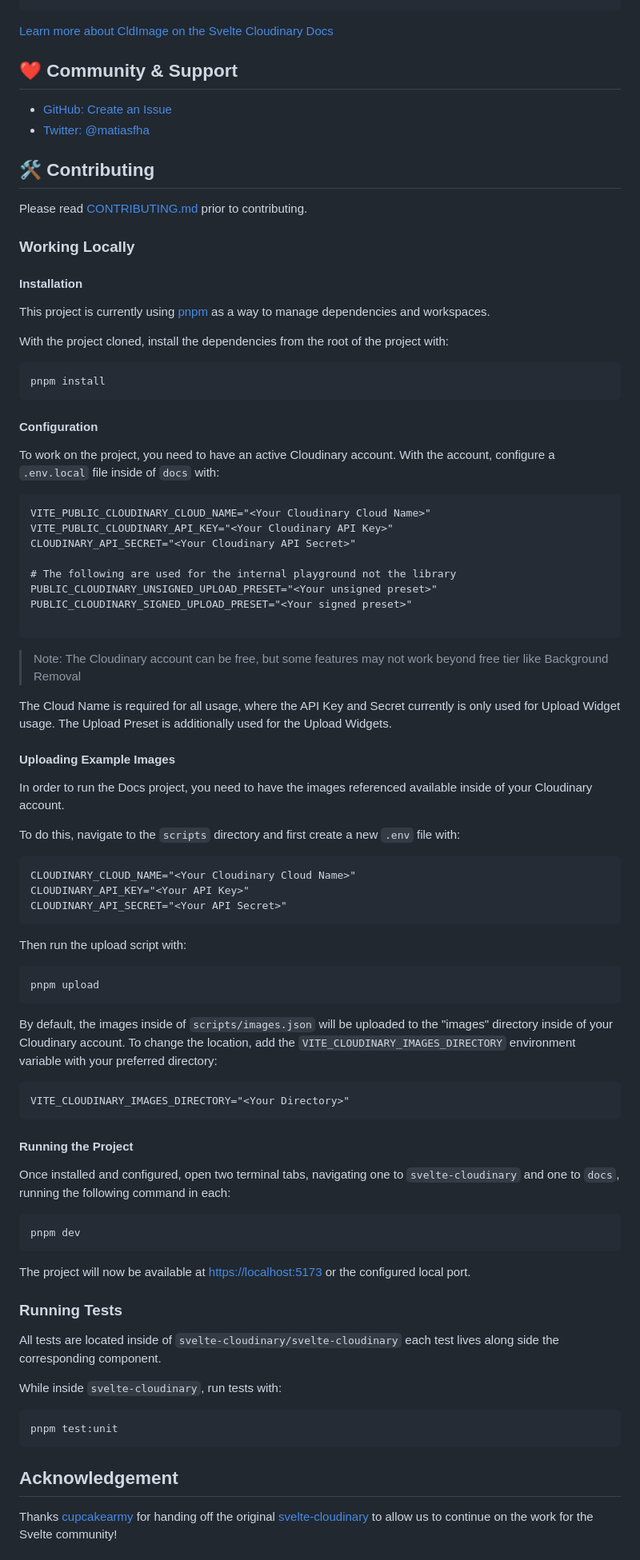
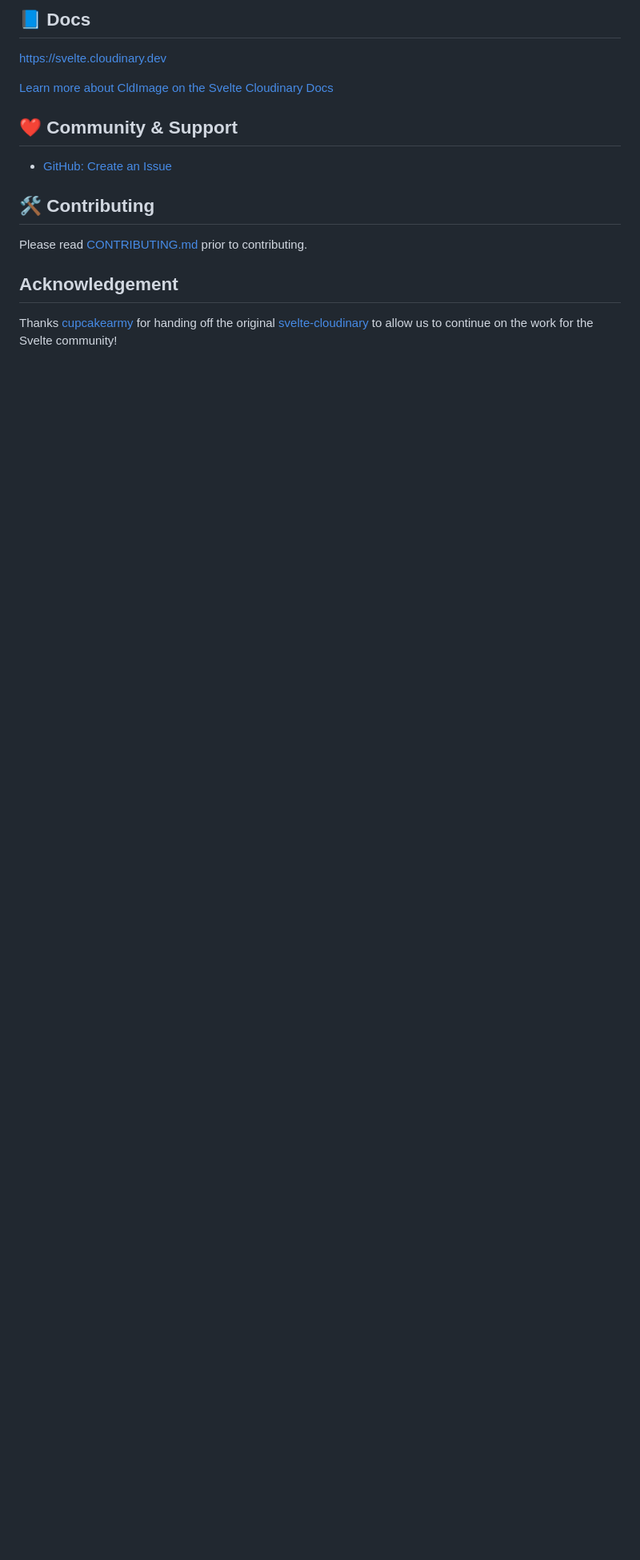
Before and after one commit to cloudinary-community/svelte-cloudinary, a Markdown page: packages/svelte-cloudinary/README.md, the part around the change printed below. Shown: that part at 80% size. Rendered like a GitHub page; blank space fills up the shorter version.

Commit message:
docs: update package docs

````diff
--- a/packages/svelte-cloudinary/README.md
+++ b/packages/svelte-cloudinary/README.md
@@ -60,90 +63,18 @@ import { CldImage } from 'svelte-cloudinary';
 ```
+
+## 📘 Docs
+
+https://svelte.cloudinary.dev
 
 [Learn more about CldImage on the Svelte Cloudinary Docs](https://svelte-cloudinary.vercel.app/components/cldimage/basic-usage)
 
 ## ❤️ Community & Support
 
-- [GitHub: Create an Issue](https://github.com/cloudinary-community/svelte-cloudinary/issues/new)
-- [Twitter: @matiasfha](https://twitter.com/matiasfha)
+-   [GitHub: Create an Issue](https://github.com/cloudinary-community/svelte-cloudinary/issues/new)
 
 ## 🛠 Contributing
 
 Please read [CONTRIBUTING.md](https://github.com/cloudinary-community/svelte-cloudinary/blob/main/CONTRIBUTING.md) prior to contributing.
-
-### Working Locally
-
-#### Installation
-
-This project is currently using [pnpm](https:///pnpm.io) as a way to manage dependencies and workspaces.
-
-With the project cloned, install the dependencies from the root of the project with:
-
-```
-pnpm install
-```
-
-#### Configuration
-
-To work on the project, you need to have an active Cloudinary account. With the account, configure a `.env.local` file inside of `docs` with:
-
-```
-VITE_PUBLIC_CLOUDINARY_CLOUD_NAME="<Your Cloudinary Cloud Name>"
-VITE_PUBLIC_CLOUDINARY_API_KEY="<Your Cloudinary API Key>"
-CLOUDINARY_API_SECRET="<Your Cloudinary API Secret>"
-
-# The following are used for the internal playground not the library
-PUBLIC_CLOUDINARY_UNSIGNED_UPLOAD_PRESET="<Your unsigned preset>"
-PUBLIC_CLOUDINARY_SIGNED_UPLOAD_PRESET="<Your signed preset>"
-
-```
-
-> Note: The Cloudinary account can be free, but some features may not work beyond free tier like Background Removal
-
-The Cloud Name is required for all usage, where the API Key and Secret currently is only used for Upload Widget usage. The Upload Preset is additionally used for the Upload Widgets.
-
-#### Uploading Example Images
-
-In order to run the Docs project, you need to have the images referenced available inside of your Cloudinary account.
-
-To do this, navigate to the `scripts` directory and first create a new `.env` file with:
-
-```
-CLOUDINARY_CLOUD_NAME="<Your Cloudinary Cloud Name>"
-CLOUDINARY_API_KEY="<Your API Key>"
-CLOUDINARY_API_SECRET="<Your API Secret>"
-```
-
-Then run the upload script with:
-
-```
-pnpm upload
-```
-
-By default, the images inside of `scripts/images.json` will be uploaded to the "images" directory inside of your Cloudinary account. To change the location, add the `VITE_CLOUDINARY_IMAGES_DIRECTORY` environment variable with your preferred directory:
-
-```
-VITE_CLOUDINARY_IMAGES_DIRECTORY="<Your Directory>"
-```
-
-#### Running the Project
-
-Once installed and configured, open two terminal tabs, navigating one to `svelte-cloudinary` and one to `docs`, running the following command in each:
-
-```
-pnpm dev
-```
-
-The project will now be available at <https://localhost:5173> or the configured local port.
-
-### Running Tests
-
-All tests are located inside of `svelte-cloudinary/svelte-cloudinary` each test lives along side the corresponding component.
-
-While inside `svelte-cloudinary`, run tests with:
-
-```
-pnpm test:unit
-```
 
 ## Acknowledgement
 
````
Also changed, not shown: other parts of packages/svelte-cloudinary/README.md (+22 -19 lines).
